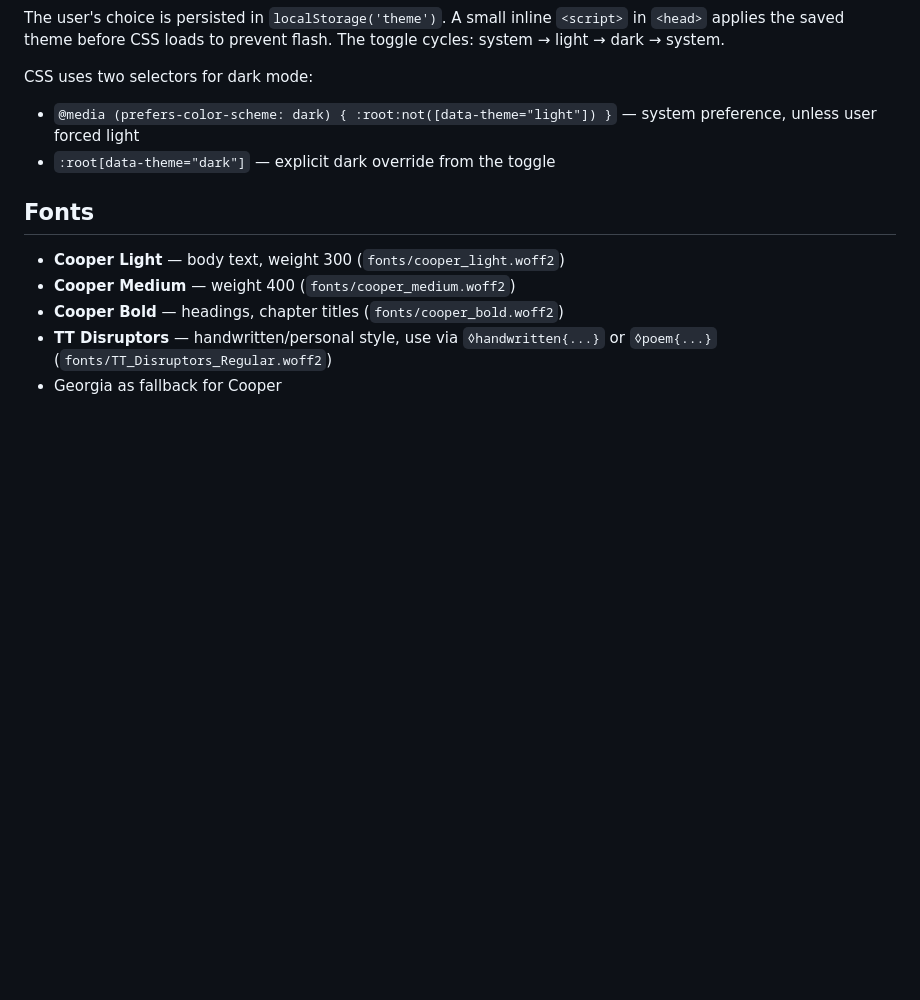
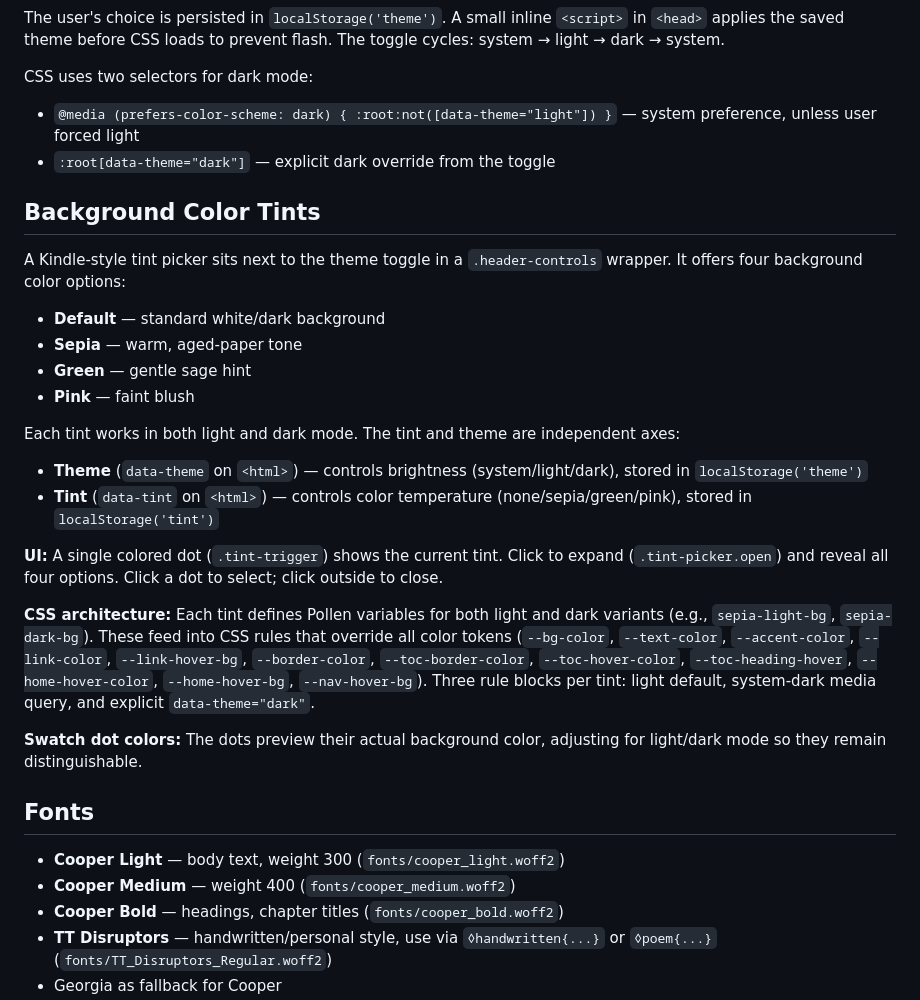
Before and after one commit to therapy-rgb/memoir, a Markdown page: CLAUDE.md, the part around the change. Drawn GitHub-style; blank space fills up the shorter version.

```diff
--- a/CLAUDE.md
+++ b/CLAUDE.md
@@ -171,6 +171,24 @@ CSS uses two selectors for dark mode:
 - `@media (prefers-color-scheme: dark) { :root:not([data-theme="light"]) }` — system preference, unless user forced light
 - `:root[data-theme="dark"]` — explicit dark override from the toggle
 
+## Background Color Tints
+
+A Kindle-style tint picker sits next to the theme toggle in a `.header-controls` wrapper. It offers four background color options:
+- **Default** — standard white/dark background
+- **Sepia** — warm, aged-paper tone
+- **Green** — gentle sage hint
+- **Pink** — faint blush
+
+Each tint works in both light and dark mode. The tint and theme are independent axes:
+- **Theme** (`data-theme` on `<html>`) — controls brightness (system/light/dark), stored in `localStorage('theme')`
+- **Tint** (`data-tint` on `<html>`) — controls color temperature (none/sepia/green/pink), stored in `localStorage('tint')`
+
+**UI:** A single colored dot (`.tint-trigger`) shows the current tint. Click to expand (`.tint-picker.open`) and reveal all four options. Click a dot to select; click outside to close.
+
+**CSS architecture:** Each tint defines Pollen variables for both light and dark variants (e.g., `sepia-light-bg`, `sepia-dark-bg`). These feed into CSS rules that override all color tokens (`--bg-color`, `--text-color`, `--accent-color`, `--link-color`, `--link-hover-bg`, `--border-color`, `--toc-border-color`, `--toc-hover-color`, `--toc-heading-hover`, `--home-hover-color`, `--home-hover-bg`, `--nav-hover-bg`). Three rule blocks per tint: light default, system-dark media query, and explicit `data-theme="dark"`.
+
+**Swatch dot colors:** The dots preview their actual background color, adjusting for light/dark mode so they remain distinguishable.
+
 ## Fonts
 
 - **Cooper Light** — body text, weight 300 (`fonts/cooper_light.woff2`)
```
Also changed, not shown: README.md (+3 -1 lines).
